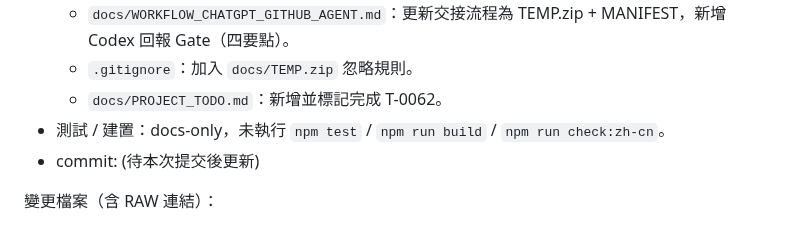
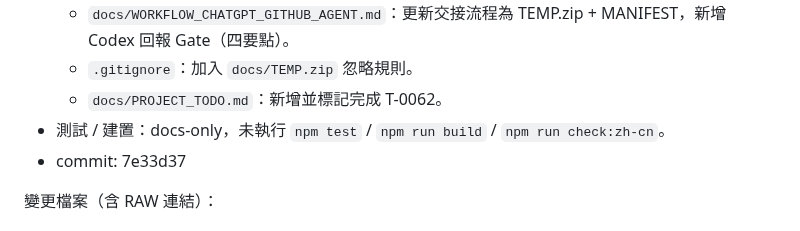
Before and after one commit to zhuang112/ctcm-website-frontend, a Markdown page: docs/Windsurf_ChatGPT_NOTES.md, the part around the change. Drawn GitHub-style.

Commit message:
T-0062: note commit hash

```diff
--- a/docs/Windsurf_ChatGPT_NOTES.md
+++ b/docs/Windsurf_ChatGPT_NOTES.md
@@ -1773,7 +1773,7 @@
   - `.gitignore`：加入 `docs/TEMP.zip` 忽略規則。
   - `docs/PROJECT_TODO.md`：新增並標記完成 T-0062。
 - 測試 / 建置：docs-only，未執行 `npm test` / `npm run build` / `npm run check:zh-cn`。
-- commit: (待本次提交後更新)
+- commit: 7e33d37
 
 變更檔案（含 RAW 連結）：
 - `docs/WORKFLOW_CHATGPT_GITHUB_AGENT.md`
```
